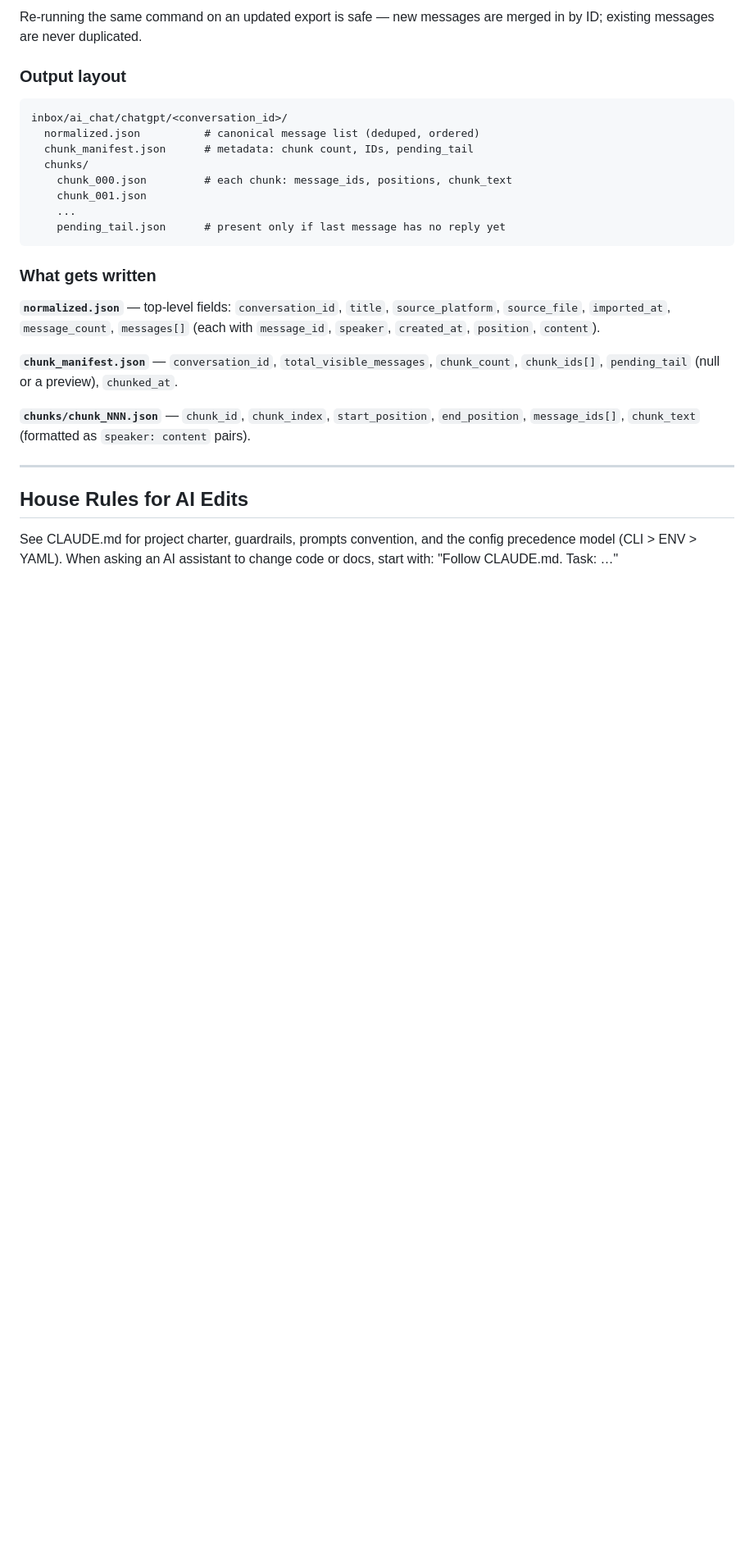
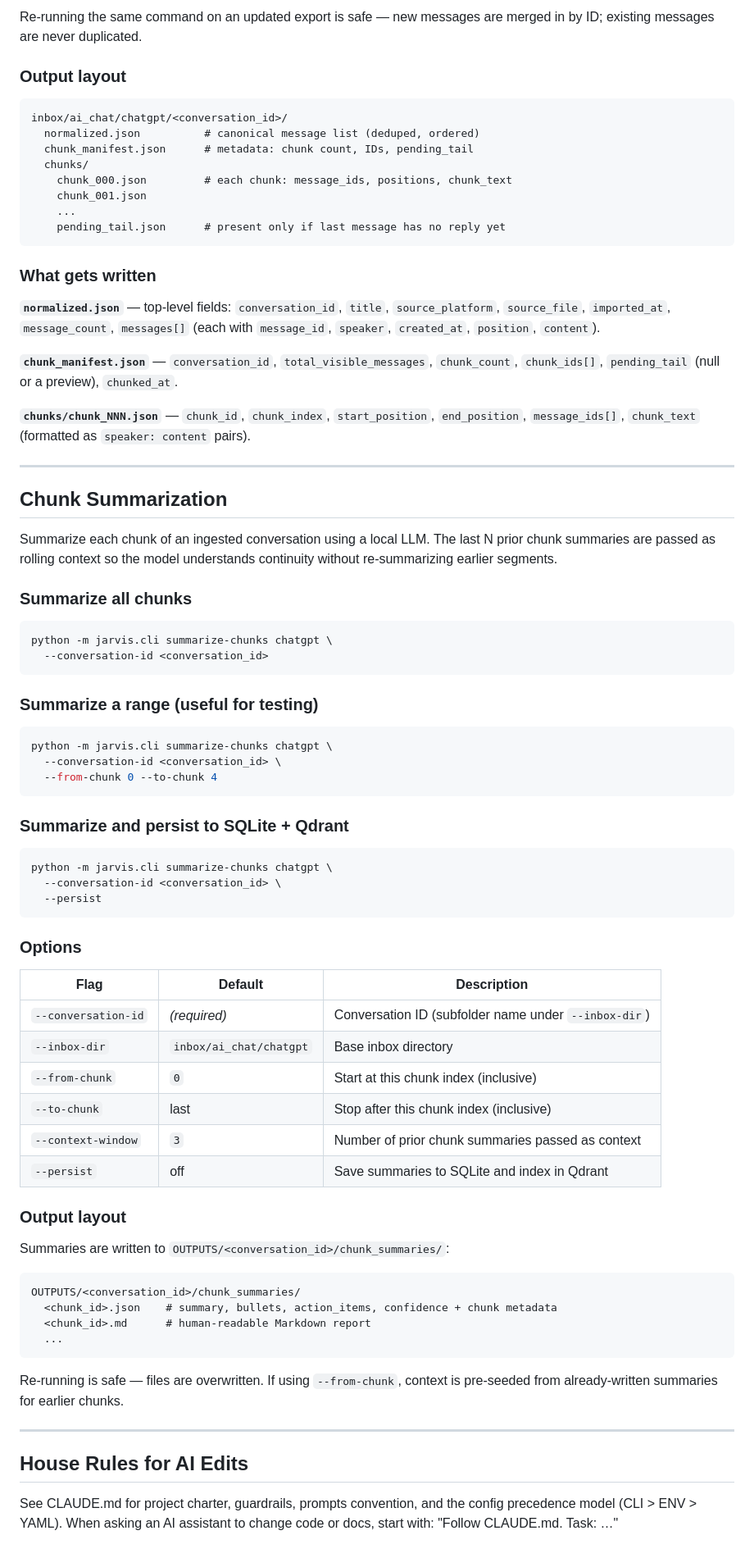
Before and after one commit to smootise/ai-assistant, a Markdown page: README.md, the part around the change. Shown at 82% size. Rendered like a GitHub page; blank space fills up the shorter version.

Commit message:
docs: add chunk summarization section to README
Co-Authored-By: Claude Sonnet 4.6 <noreply@anthropic.com>

````diff
--- a/README.md
+++ b/README.md
@@ -269,6 +269,59 @@ inbox/ai_chat/chatgpt/<conversation_id>/
 
 ---
 
+## Chunk Summarization
+
+Summarize each chunk of an ingested conversation using a local LLM. The last N prior chunk summaries are passed as rolling context so the model understands continuity without re-summarizing earlier segments.
+
+### Summarize all chunks
+
+```bash
+python -m jarvis.cli summarize-chunks chatgpt \
+  --conversation-id <conversation_id>
+```
+
+### Summarize a range (useful for testing)
+
+```bash
+python -m jarvis.cli summarize-chunks chatgpt \
+  --conversation-id <conversation_id> \
+  --from-chunk 0 --to-chunk 4
+```
+
+### Summarize and persist to SQLite + Qdrant
+
+```bash
+python -m jarvis.cli summarize-chunks chatgpt \
+  --conversation-id <conversation_id> \
+  --persist
+```
+
+### Options
+
+| Flag | Default | Description |
+|---|---|---|
+| `--conversation-id` | *(required)* | Conversation ID (subfolder name under `--inbox-dir`) |
+| `--inbox-dir` | `inbox/ai_chat/chatgpt` | Base inbox directory |
+| `--from-chunk` | `0` | Start at this chunk index (inclusive) |
+| `--to-chunk` | last | Stop after this chunk index (inclusive) |
+| `--context-window` | `3` | Number of prior chunk summaries passed as context |
+| `--persist` | off | Save summaries to SQLite and index in Qdrant |
+
+### Output layout
+
+Summaries are written to `OUTPUTS/<conversation_id>/chunk_summaries/`:
+
+```
+OUTPUTS/<conversation_id>/chunk_summaries/
+  <chunk_id>.json    # summary, bullets, action_items, confidence + chunk metadata
+  <chunk_id>.md      # human-readable Markdown report
+  ...
+```
+
+Re-running is safe — files are overwritten. If using `--from-chunk`, context is pre-seeded from already-written summaries for earlier chunks.
+
+---
+
 ## House Rules for AI Edits
 See CLAUDE.md for project charter, guardrails, prompts convention, and the config precedence model (CLI > ENV > YAML). When asking an AI assistant to change code or docs, start with:
 "Follow CLAUDE.md. Task: …"
````
